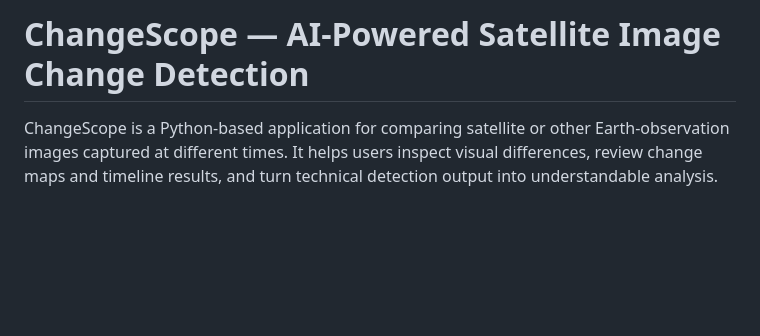
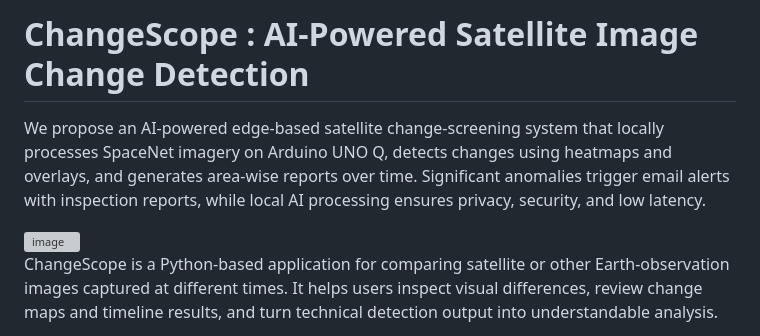
Before and after one commit to Wahaj-udn/VYOM-26, a Markdown page: README.md, the part around the change. Drawn GitHub-style; blank space fills up the shorter version; grey boxes are pictures that could not be loaded.

Commit message:
Enhance README with project details and description
Expanded the README to include a detailed description of the AI-powered change detection system and its functionalities.

```diff
--- a/README.md
+++ b/README.md
@@ -1,4 +1,9 @@
-# ChangeScope — AI-Powered Satellite Image Change Detection
+# ChangeScope : AI-Powered Satellite Image Change Detection
+
+
+We propose an AI-powered edge-based satellite change-screening system that locally processes SpaceNet imagery on Arduino UNO Q, detects changes using heatmaps and overlays, and generates area-wise reports over time. Significant anomalies trigger email alerts with inspection reports, while local AI processing ensures privacy, security, and low latency.
+
+<img width="750" height="411" alt="image" src="https://github.com/user-attachments/assets/6f2eb5c1-37b4-4c7d-bc5c-fc22c63d91b5" />
 
 ChangeScope is a Python-based application for comparing satellite or other Earth-observation images captured at different times. It helps users inspect visual differences, review change maps and timeline results, and turn technical detection output into understandable analysis.
 
```
